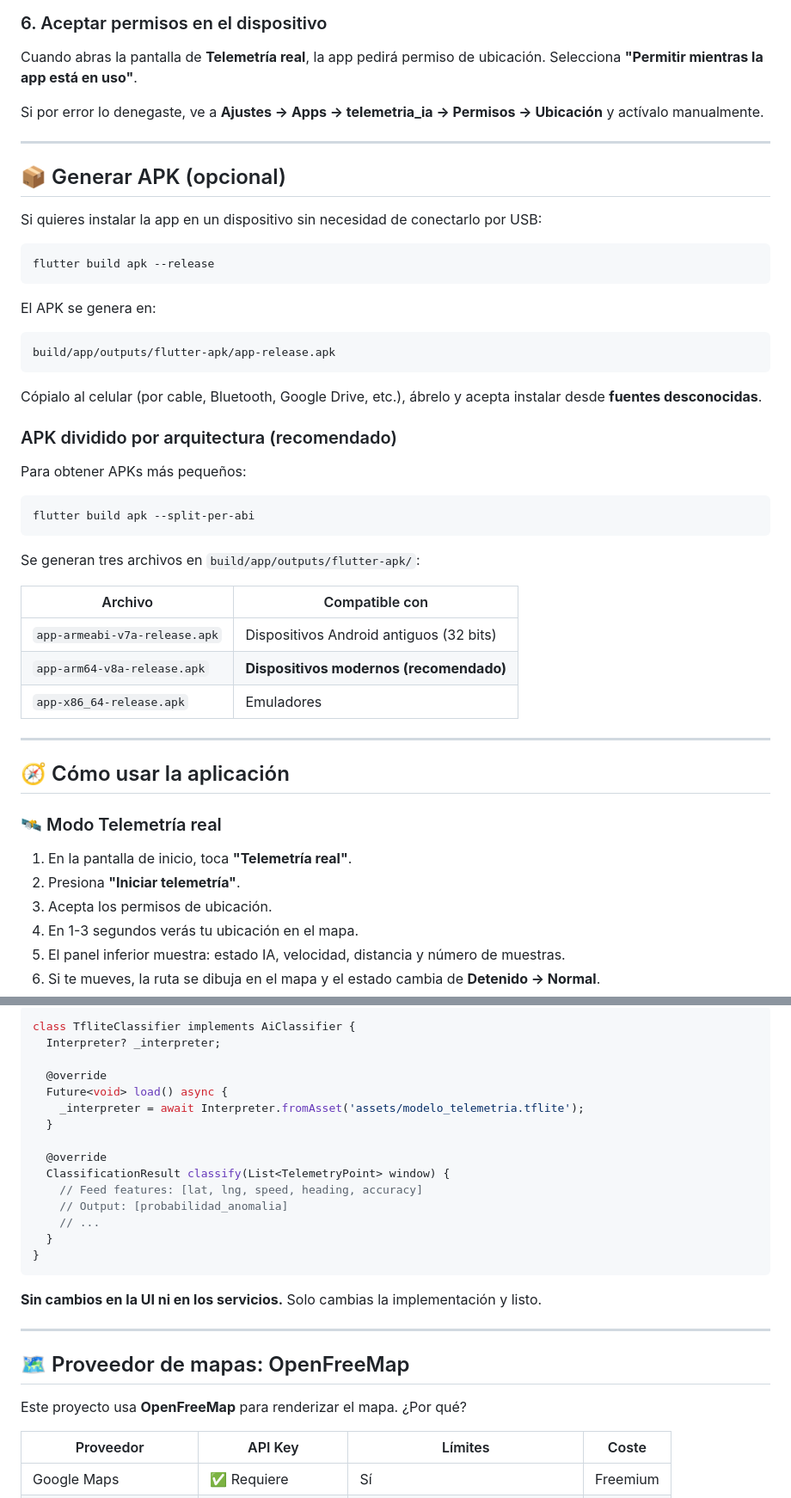
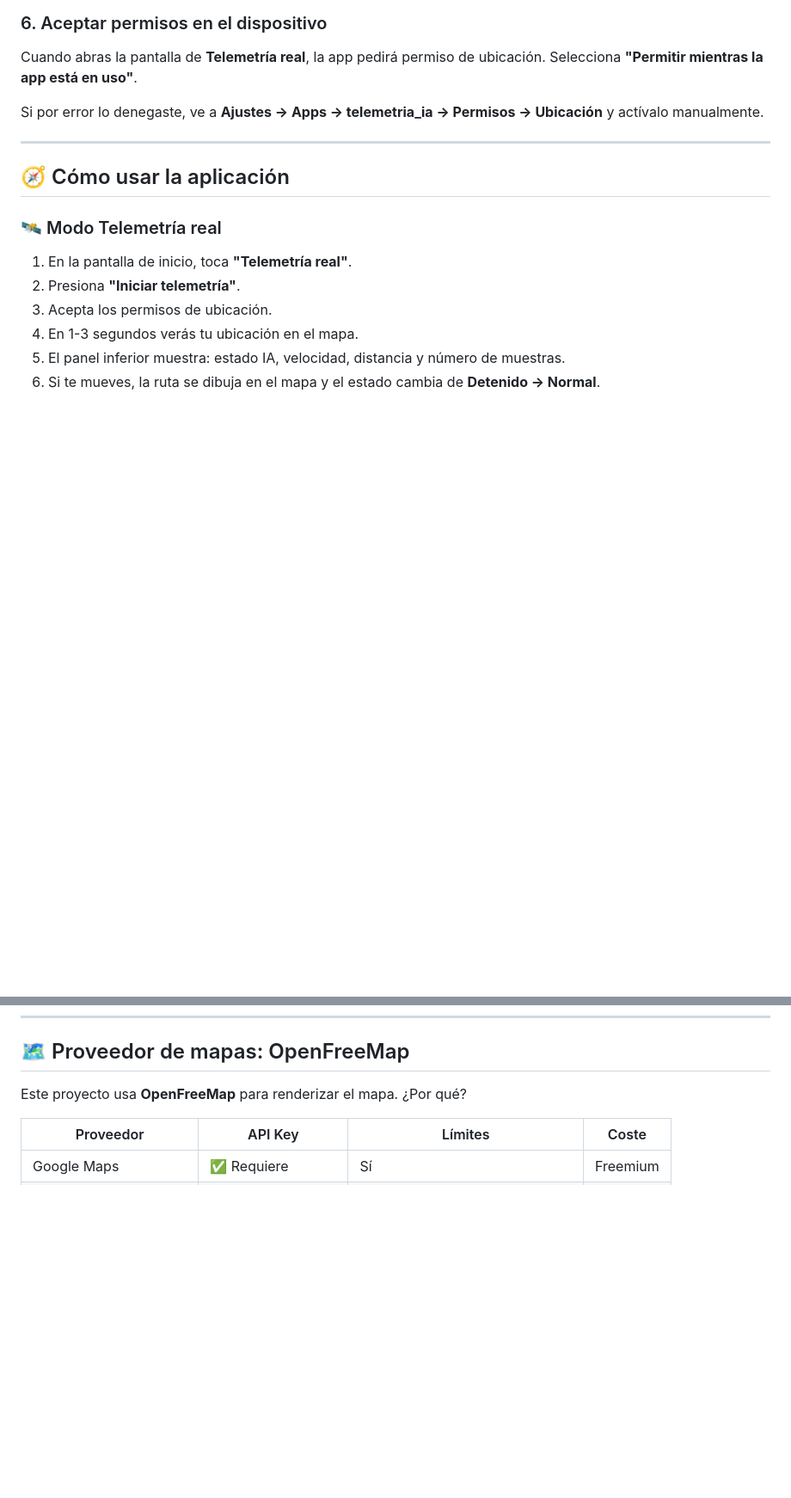
Before and after one commit to AdrianGuzmanGH/telemetria_ia, a Markdown page: README.md, 2 parts joined by grey strips. Shown at 86% size. Rendered like a GitHub page; blank space fills up the shorter version.

````diff
--- a/README.md
+++ b/README.md
@@ -155,40 +155,6 @@ Si por error lo denegaste, ve a **Ajustes → Apps → telemetria_ia → Permiso
 
 ---
 
-## 📦 Generar APK (opcional)
-
-Si quieres instalar la app en un dispositivo sin necesidad de conectarlo por USB:
-
-```bash
-flutter build apk --release
-```
-
-El APK se genera en:
-
-```
-build/app/outputs/flutter-apk/app-release.apk
-```
-
-Cópialo al celular (por cable, Bluetooth, Google Drive, etc.), ábrelo y acepta instalar desde **fuentes desconocidas**.
-
-### APK dividido por arquitectura (recomendado)
-
-Para obtener APKs más pequeños:
-
-```bash
-flutter build apk --split-per-abi
-```
-
-Se generan tres archivos en `build/app/outputs/flutter-apk/`:
-
-| Archivo | Compatible con |
-|---|---|
-| `app-armeabi-v7a-release.apk` | Dispositivos Android antiguos (32 bits) |
-| `app-arm64-v8a-release.apk` | **Dispositivos modernos (recomendado)** |
-| `app-x86_64-release.apk` | Emuladores |
-
----
-
 ## 🧭 Cómo usar la aplicación
 
 ### 🛰️ Modo Telemetría real
@@ -369,25 +257,3 @@ La misma interfaz se puede implementar con un modelo TensorFlow Lite entrenado c
-```dart
-class TfliteClassifier implements AiClassifier {
-  Interpreter? _interpreter;
-
-  @override
-  Future<void> load() async {
-    _interpreter = await Interpreter.fromAsset('assets/modelo_telemetria.tflite');
-  }
-
-  @override
-  ClassificationResult classify(List<TelemetryPoint> window) {
-    // Feed features: [lat, lng, speed, heading, accuracy]
-    // Output: [probabilidad_anomalia]
-    // ...
-  }
-}
-```
-
-**Sin cambios en la UI ni en los servicios.** Solo cambias la implementación y listo.
-
----
-
 ## 🗺️ Proveedor de mapas: OpenFreeMap
 
 Este proyecto usa **OpenFreeMap** para renderizar el mapa. ¿Por qué?
````
Also changed, not shown: other parts of README.md (+2 -79 lines).
